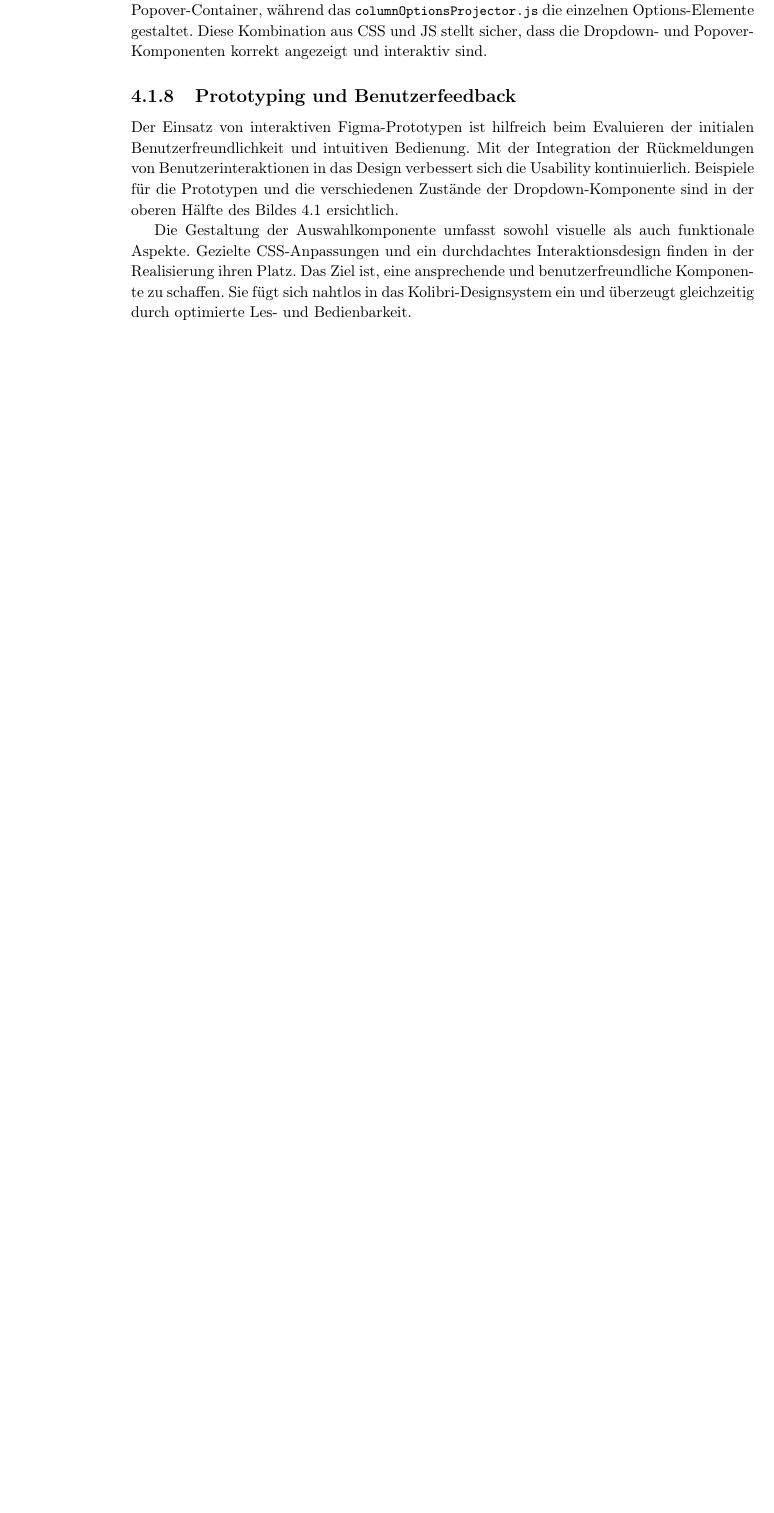
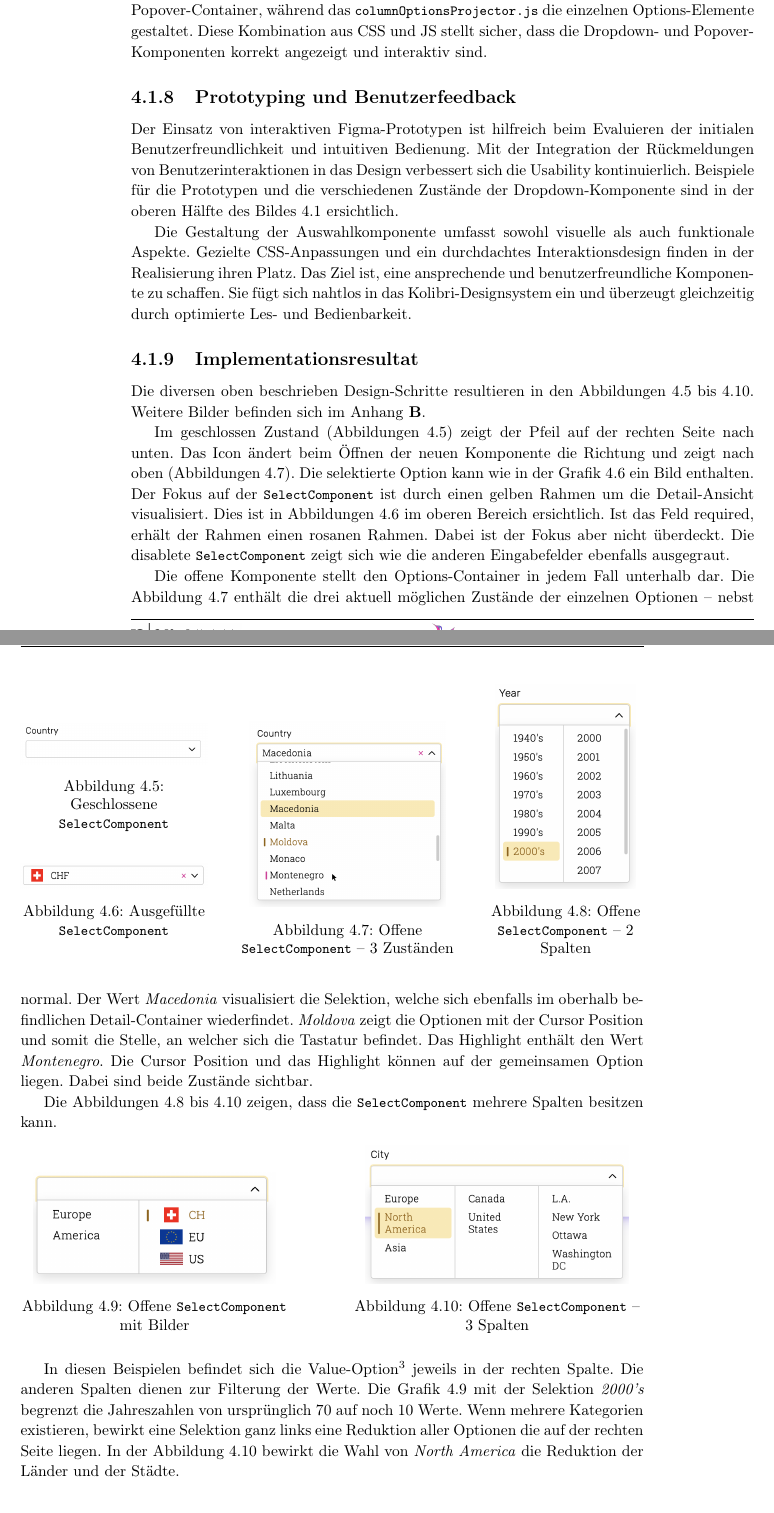
Before and after one commit to fhnw-ramonamarti/fhnw-ramonamarti, a LaTeX thesis (ip6/latex-docs/main.tex, which reads ip6/latex-docs/chapters/newComponent.tex): part of page 39 of 72 before the commit and two parts of pages 39 and 40 of 73 after it, the two joined at a grey line, cut so that both start at the same text, the shorter picture padded with empty space. Compiled offline with pdfLaTeX.

Commit message:
add section design result

```diff
--- a/ip6/latex-docs/chapters/newComponent.tex
+++ b/ip6/latex-docs/chapters/newComponent.tex
@@ -358,6 +358,91 @@ Die Gestaltung der Auswahlkomponente umfasst sowohl visuelle als auch funktional
 Gezielte CSS-Anpassungen und ein durchdachtes Interaktionsdesign finden in der Realisierung ihren Platz.
 Das Ziel ist, eine ansprechende und benutzerfreundliche Komponente zu schaffen.
 Sie fügt sich nahtlos in das Kolibri-Designsystem ein und überzeugt gleichzeitig durch optimierte Les- und Bedienbarkeit.
+
+
+\subsection{Implementationsresultat}
+\label{sec:designImplementation}
+
+Die diversen oben beschrieben Design-Schritte resultieren in den Abbildungen \ref{img:closedNewComponent} bis \ref{img:openedThreeColCatNewComponent}.
+Weitere Bilder befinden sich im Anhang \textbf{\ref{chap:newImgs}}.
+
+\begin{figure}[!htb]
+    \centering
+    \begin{minipage}[b]{0.3\textwidth}
+        \centering
+        \begin{minipage}[t]{\textwidth}
+            \centering
+            \includegraphics[width=\textwidth]{newComponent/closed.png}
+            \caption{\centering Geschlossene \codestyle{SelectComponent}}
+            \label{img:closedNewComponent}
+        \end{minipage}
+        \vspace{0.6cm}\newline
+        \begin{minipage}[b]{\textwidth}
+            \centering
+            \includegraphics[width=\textwidth]{newComponent/closed.img.png}
+            \caption{\centering Ausgefüllte \codestyle{SelectComponent}}
+            \label{img:closedImgNewComponent}
+        \end{minipage}
+        \newline
+    \end{minipage}
+    \hfill
+    \begin{minipage}[b]{0.35\textwidth}
+        \centering
+        \includegraphics[width=0.9\textwidth]{newComponent/opened.selected.cursored.highlighted.png}
+        \caption{\centering Offene \codestyle{SelectComponent} – 3 Zuständen}
+        \label{img:openedHighlightedCursoredSelectedNewComponent}
+    \end{minipage}
+    \hfill
+    \begin{minipage}[b]{0.25\textwidth}
+        \centering
+        \includegraphics[width=0.9\textwidth]{newComponent/opened.2col.categoried.png}
+        \caption{\centering Offene \codestyle{SelectComponent} – 2 Spalten}
+        \label{img:openedTwoColCatNewComponent}
+    \end{minipage}
+\end{figure}
+
+Im geschlossen Zustand (Abbildungen \ref{img:closedNewComponent}) zeigt der Pfeil auf der rechten Seite nach unten.
+Das Icon ändert beim Öffnen der neuen Komponente die Richtung und zeigt nach oben (Abbildungen \ref{img:openedHighlightedCursoredSelectedNewComponent}).
+Die selektierte Option kann wie in der Grafik \ref{img:closedImgNewComponent} ein Bild enthalten.
+Der Fokus auf der \codestyle{SelectComponent} ist durch einen gelben Rahmen um die Detail-Ansicht visualisiert.
+Dies ist in Abbildungen \ref{img:closedImgNewComponent} im oberen Bereich ersichtlich.
+Ist das Feld required, erhält der Rahmen einen rosanen Rahmen.
+Dabei ist der Fokus aber nicht überdeckt.
+Die disablete \codestyle{SelectComponent} zeigt sich wie die anderen Eingabefelder ebenfalls ausgegraut.
+
+Die offene Komponente stellt den Options-Container in jedem Fall unterhalb dar.
+Die Abbildung \ref{img:openedHighlightedCursoredSelectedNewComponent} enthält die drei aktuell möglichen Zustände der einzelnen Optionen – nebst normal.
+Der Wert \emph{Macedonia} visualisiert die Selektion, welche sich ebenfalls im oberhalb befindlichen Detail-Container wiederfindet.
+\emph{Moldova} zeigt die Optionen mit der Cursor Position und somit die Stelle, an welcher sich die Tastatur befindet.
+Das Highlight enthält den Wert \emph{Montenegro}.
+Die Cursor Position und das Highlight können auf der gemeinsamen Option liegen.
+Dabei sind beide Zustände sichtbar.
+
+Die Abbildungen \ref{img:openedTwoColCatNewComponent} bis \ref{img:openedThreeColCatNewComponent} zeigen, dass die \codestyle{SelectComponent} mehrere Spalten besitzen kann.
+
+\begin{figure}[!htb]
+    \begin{minipage}[b]{0.43\textwidth}
+        \centering
+        \includegraphics[width=0.9\textwidth]{newComponent/opened.img.png}
+        \caption{\centering Offene \codestyle{SelectComponent} mit Bilder}
+        \label{img:openedTwoColImgNewComponent}
+    \end{minipage}
+    \hfill
+    \begin{minipage}[b]{0.47\textwidth}
+        \centering
+        \includegraphics[width=0.9\textwidth]{newComponent/opened.3col.categoried.png}
+        \caption{\centering Offene \codestyle{SelectComponent} – 3 Spalten}
+        \label{img:openedThreeColCatNewComponent}
+    \end{minipage}
+\end{figure}
+
+In diesen Beispielen befindet sich die Value-Option\footnote{
+    Formular-Wert, wenn einer selektiert ist
+} jeweils in der rechten Spalte.
+Die anderen Spalten dienen zur Filterung der Werte.
+Die Grafik \ref{img:openedTwoColImgNewComponent} mit der Selektion \emph{2000's} begrenzt die Jahreszahlen von ursprünglich 70 auf noch 10 Werte.
+Wenn mehrere Kategorien existieren, bewirkt eine Selektion ganz links eine Reduktion aller Optionen die auf der rechten Seite liegen.
+In der Abbildung \ref{img:openedThreeColCatNewComponent} bewirkt die Wahl von \emph{North America} die Reduktion der Länder und der Städte.
 
 
 \section{Interaktionen} % todo controll bullets with table and paragraph after
```
Also changed, not shown: ip6/latex-docs/chapters/newComponent.tex (2 more changed lines).
